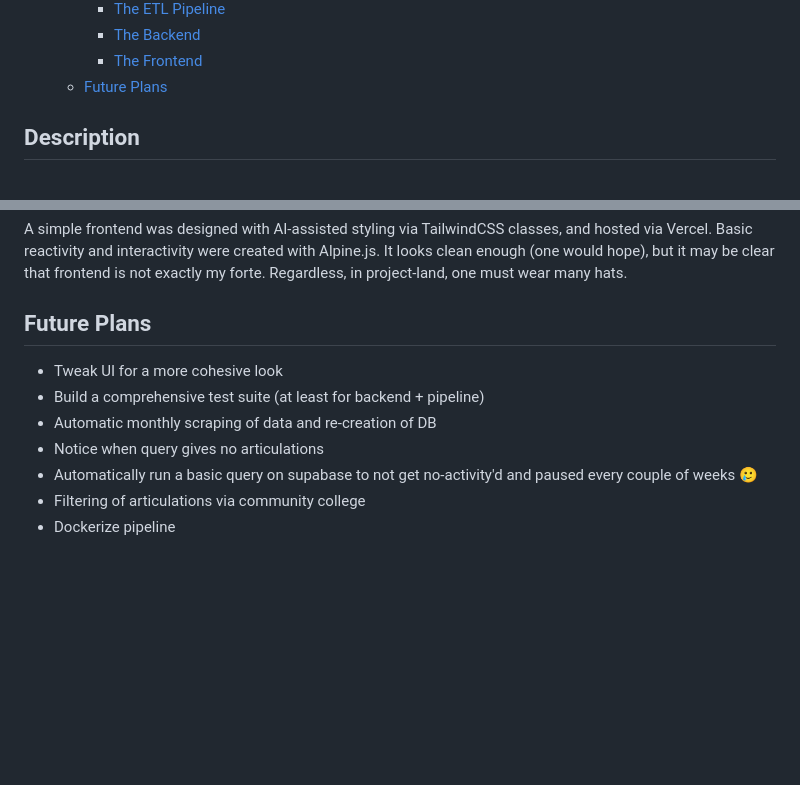
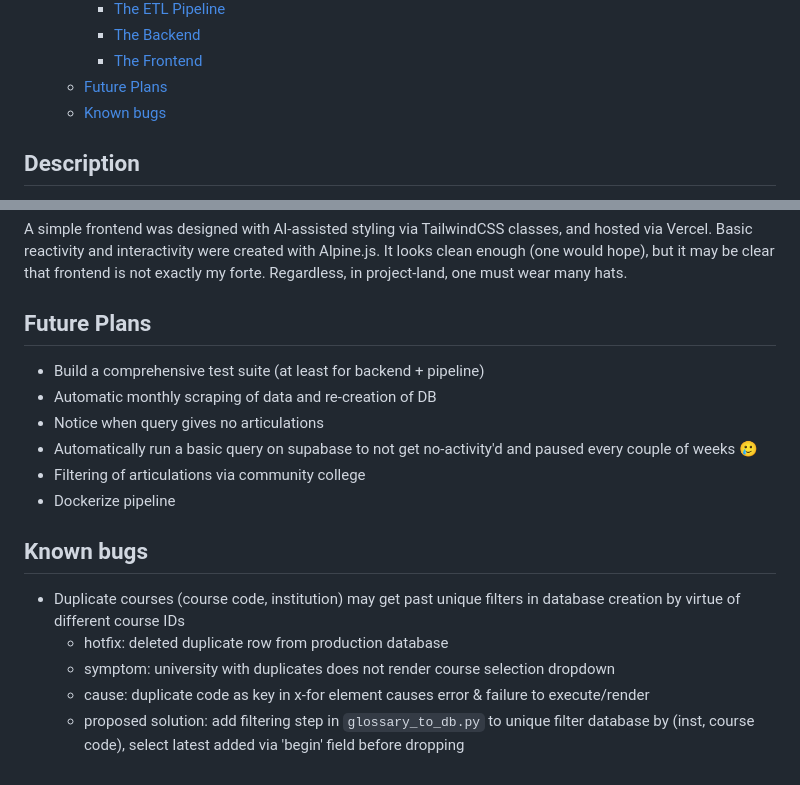
Before and after one commit to akash-pandit/CACourses, a Markdown page: README.md, 2 parts joined by grey strips. Rendered like a GitHub page; blank space fills up the shorter version.

Commit message:
noted bug

```diff
--- a/README.md
+++ b/README.md
@@ -17,6 +17,7 @@
     - [The Backend](#the-backend)
     - [The Frontend](#the-frontend)
   - [Future Plans](#future-plans)
+  - [Known bugs](#known-bugs)
 
 ## Description
 
@@ -95,11 +96,16 @@ The backend is deployed via a script `deploy-lambdas.sh`, which will:
 A simple frontend was designed with AI-assisted styling via TailwindCSS classes, and hosted via Vercel. Basic reactivity and interactivity were created with Alpine.js. It looks clean enough (one would hope), but it may be clear that frontend is not exactly my forte. Regardless, in project-land, one must wear many hats.
 
 ## Future Plans
-
-- Tweak UI for a more cohesive look
 - Build a comprehensive test suite (at least for backend + pipeline)
 - Automatic monthly scraping of data and re-creation of DB
 - Notice when query gives no articulations
 - Automatically run a basic query on supabase to not get no-activity'd and paused every couple of weeks 🥲
 - Filtering of articulations via community college
 - Dockerize pipeline
+
+## Known bugs
+- Duplicate courses (course code, institution) may get past unique filters in database creation by virtue of different course IDs
+  - hotfix: deleted duplicate row from production database
+  - symptom: university with duplicates does not render course selection dropdown
+  - cause: duplicate code as key in x-for element causes error & failure to execute/render
+  - proposed solution: add filtering step in `glossary_to_db.py` to unique filter database by (inst,  course code), select latest added via 'begin' field before dropping
```
